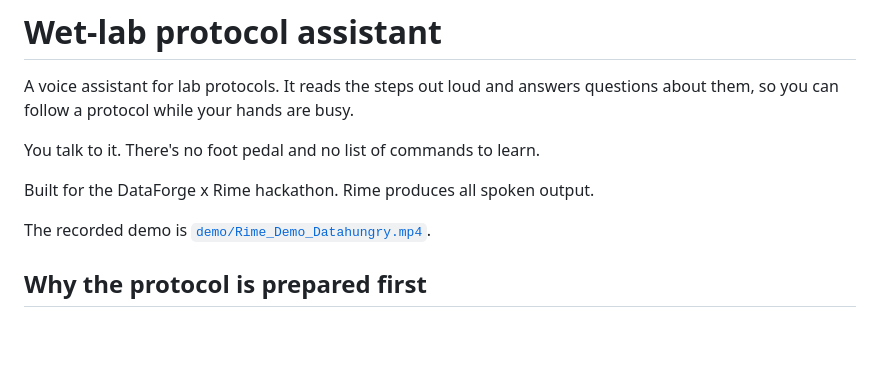
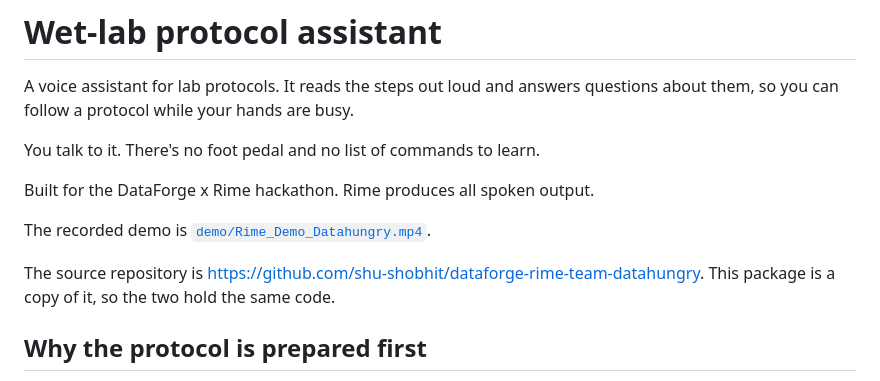
Before and after one commit to shu-shobhit/dataforge-rime-team-datahungry, a Markdown page: README.md, the part around the change. Rendered like a GitHub page; blank space fills up the shorter version.

Commit message:
Name the source repository in the README

```diff
--- a/README.md
+++ b/README.md
@@ -8,6 +8,10 @@ You talk to it. There's no foot pedal and no list of commands to learn.
 Built for the DataForge x Rime hackathon. Rime produces all spoken output.
 
 The recorded demo is [`demo/Rime_Demo_Datahungry.mp4`](demo/Rime_Demo_Datahungry.mp4).
+
+The source repository is
+<https://github.com/shu-shobhit/dataforge-rime-team-datahungry>. This package is
+a copy of it, so the two hold the same code.
 
 ## Why the protocol is prepared first
 
```
